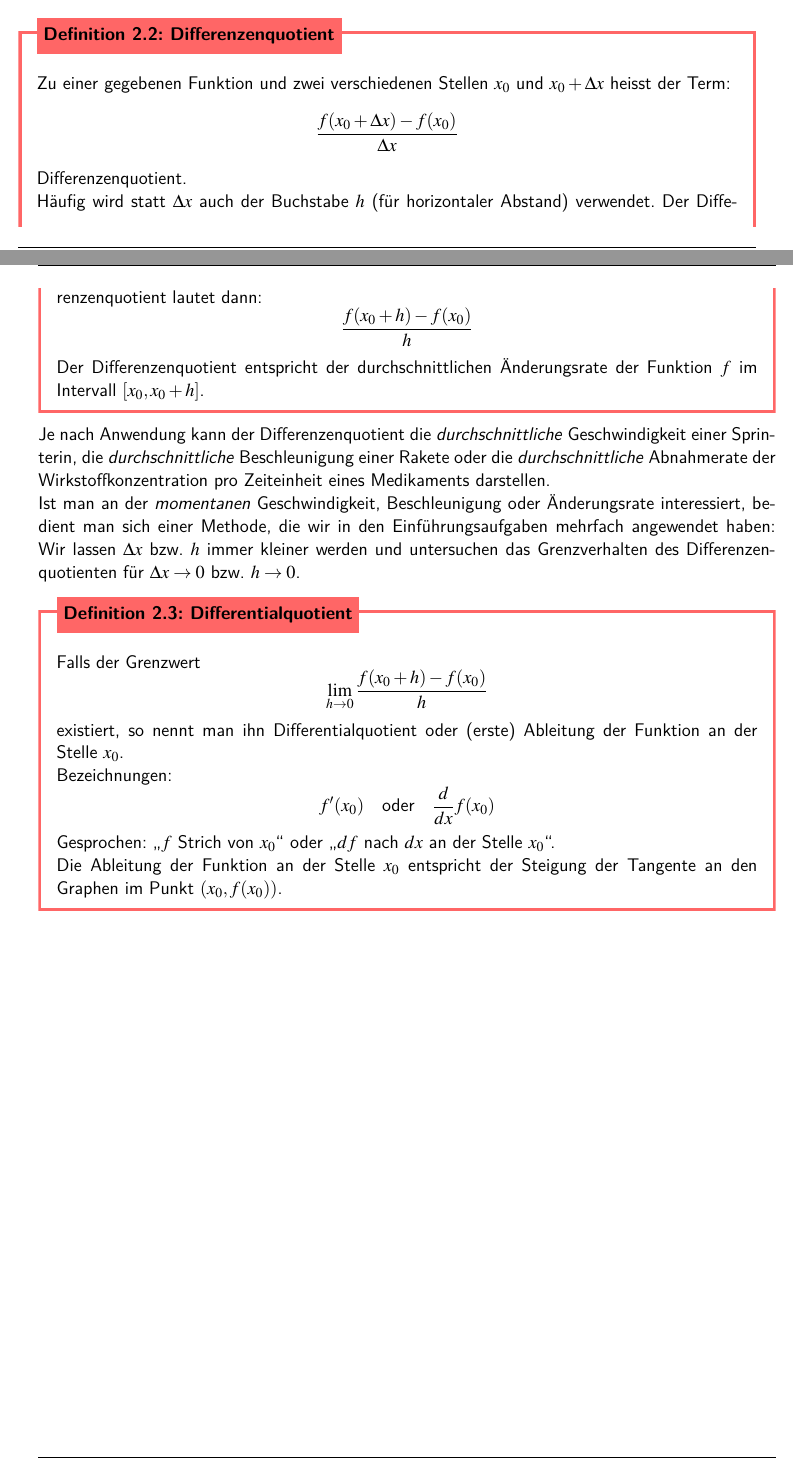
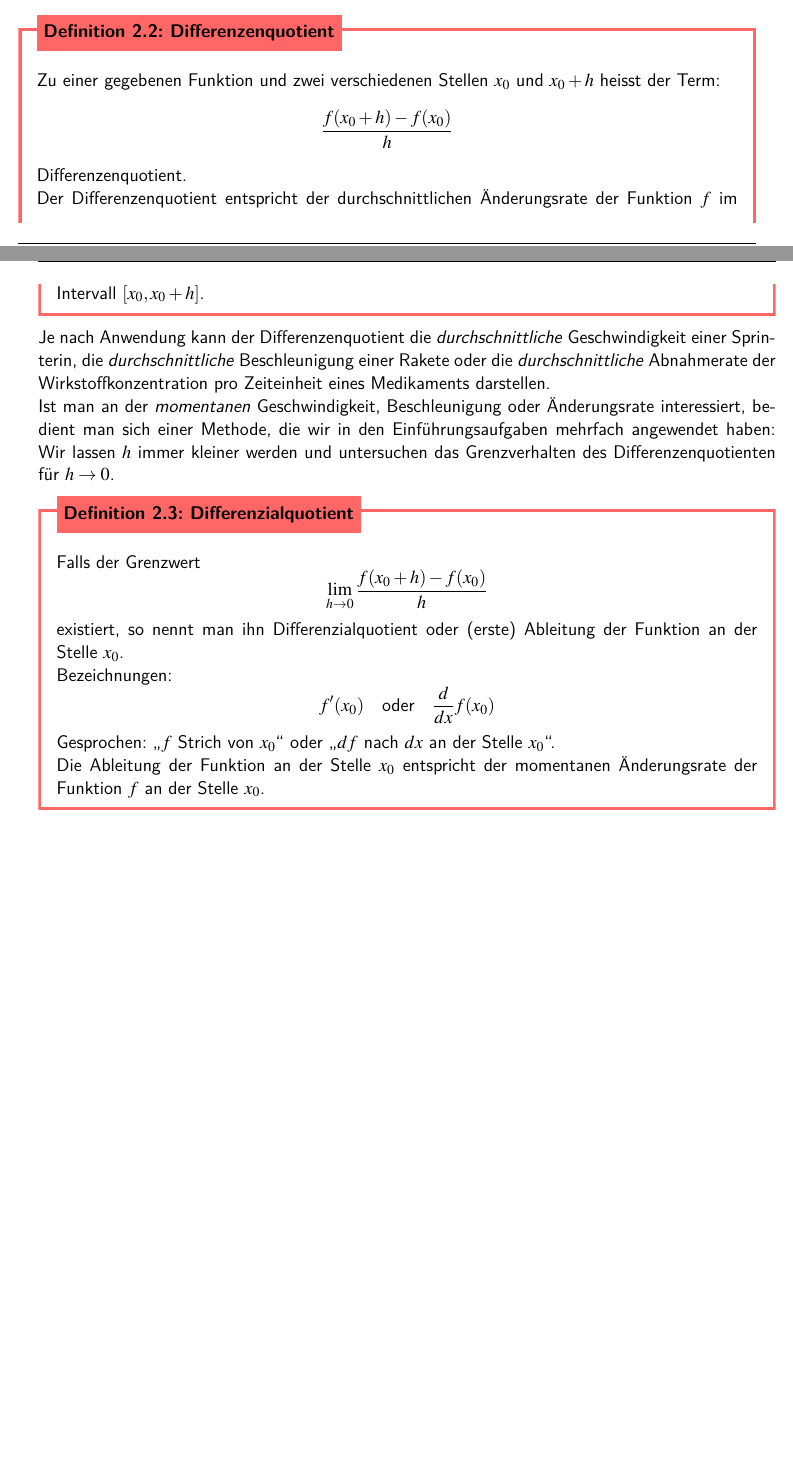
Before and after one commit to patrickhnilicka/Schule-Analysis, a LaTeX document (main.tex, which reads AbleitungI.tex): two parts of pages 25 and 26 of 29, joined at a grey line, cut so that both start at the same text, the shorter picture padded with empty space. Compiled offline with pdfLaTeX.

Commit message:
Delta x durchgängig durch h ersetzt

```diff
--- a/AbleitungI.tex
+++ b/AbleitungI.tex
@@ -883,9 +883,9 @@ Diese Zahl nennen wir die \textbf{momentane Änderungsrate} oder auch die \textb
 
 \begin{deff}
     [Differenzenquotient]{}
-    Zu einer gegebenen Funktion und zwei verschiedenen Stellen $x_0$ und $x_0+\Delta x$ heisst der Term:
+    Zu einer gegebenen Funktion und zwei verschiedenen Stellen $x_0$ und $x_0+h$ heisst der Term:
     \[
-        \frac{f(x_0+\Delta x)-f(x_0 )}{\Delta x}
+        \frac{f(x_0+h)-f(x_0)}{h}
     \]
     Differenzenquotient.
 
@@ -895,23 +895,23 @@ Diese Zahl nennen wir die \textbf{momentane Änderungsrate} oder auch die \textb
     %     \includegraphics[width = 0.5 \textwidth]{im/differenzenquo.png}
     % \end{center}
     %
-    Häufig wird statt $\Delta x$ auch der Buchstabe $h$ (für horizontaler Abstand) verwendet. Der Differenzenquotient lautet dann:
-    \[
-        \frac{f(x_0+h)-f(x_0 )}{h}
-    \]
+    % Häufig wird statt $\Delta x$ auch der Buchstabe $h$ (für horizontaler Abstand) verwendet. Der Differenzenquotient lautet dann:
+    % \[
+    %     \frac{f(x_0+h)-f(x_0 )}{h}
+    % \]
     Der Differenzenquotient entspricht der durchschnittlichen Änderungsrate der Funktion $f$ im Intervall $[x_0, x_0+h]$.
 \end{deff}
 
 Je nach Anwendung kann der Differenzenquotient die \emph{durchschnittliche} Geschwindigkeit einer Sprinterin, die \emph{durchschnittliche} Beschleunigung einer Rakete oder die \emph{durchschnittliche} Abnahmerate der Wirkstoffkonzentration pro Zeiteinheit eines Medikaments darstellen.
 
-Ist man an der \emph{momentanen} Geschwindigkeit, Beschleunigung oder Änderungsrate interessiert, bedient man sich einer Methode, die wir in den Einführungsaufgaben mehrfach angewendet haben: Wir lassen $\Delta x$ bzw. $h$ immer kleiner werden und untersuchen das Grenzverhalten des Differenzenquotienten für $\Delta x\to 0$ bzw. $h\to 0$.
+Ist man an der \emph{momentanen} Geschwindigkeit, Beschleunigung oder Änderungsrate interessiert, bedient man sich einer Methode, die wir in den Einführungsaufgaben mehrfach angewendet haben: Wir lassen $h$ immer kleiner werden und untersuchen das Grenzverhalten des Differenzenquotienten für $h\to 0$.
 
-\begin{deff}[Differentialquotient]{}
+\begin{deff}[Differenzialquotient]{}
     Falls der Grenzwert
     \[
         \lim\limits_{h\to 0} \frac{f(x_0+h)-f(x_0 )}{h}
     \]
-    existiert, so nennt man ihn Differentialquotient oder (erste) Ableitung der Funktion an der Stelle $x_0$.
+    existiert, so nennt man ihn Differenzialquotient oder (erste) Ableitung der Funktion an der Stelle $x_0$.
     % \begin{center}
     %     \includegraphics[width = 0.5 \textwidth]{im/differentialquo.png}
     % \end{center}
@@ -922,7 +922,7 @@ Ist man an der \emph{momentanen} Geschwindigkeit, Beschleunigung oder Änderungs
     \]
     Gesprochen: „$f$ Strich von $x_0$“ oder „$df$ nach $dx$ an der Stelle $x_0$“.
 
-    Die Ableitung der Funktion an der Stelle $x_0$ entspricht der Steigung der Tangente an den Graphen im Punkt $ (x_0, f(x_0)) $.
+    Die Ableitung der Funktion an der Stelle $x_0$ entspricht der momentanen Änderungsrate der Funktion $f$ an der Stelle $x_0$.
 
 
 
```
Also changed, not shown: AbleitungI.tex (16 more changed lines).
